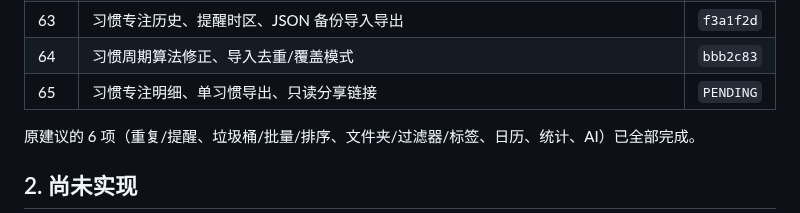
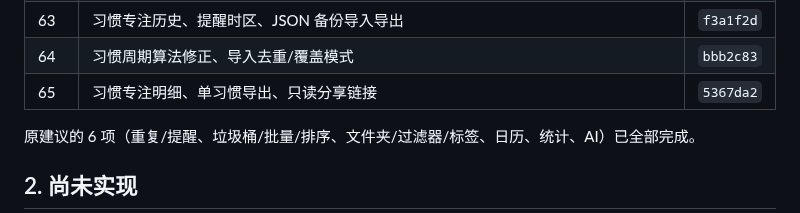
Before and after one commit to AnsGoo/caldav-free, a Markdown page: docs/ROADMAP.md, the part around the change. GitHub-like rendering.

Commit message:
docs: record habit focus and sharing

```diff
--- a/docs/ROADMAP.md
+++ b/docs/ROADMAP.md
@@ -68,7 +68,7 @@
 | 62 | 习惯详情深链、日历直达详情、专注计时器 | `adb43e4` |
 | 63 | 习惯专注历史、提醒时区、JSON 备份导入导出 | `f3a1f2d` |
 | 64 | 习惯周期算法修正、导入去重/覆盖模式 | `bbb2c83` |
-| 65 | 习惯专注明细、单习惯导出、只读分享链接 | `PENDING` |
+| 65 | 习惯专注明细、单习惯导出、只读分享链接 | `5367da2` |
 
 原建议的 6 项（重复/提醒、垃圾桶/批量/排序、文件夹/过滤器/标签、日历、统计、AI）已全部完成。
 
```
